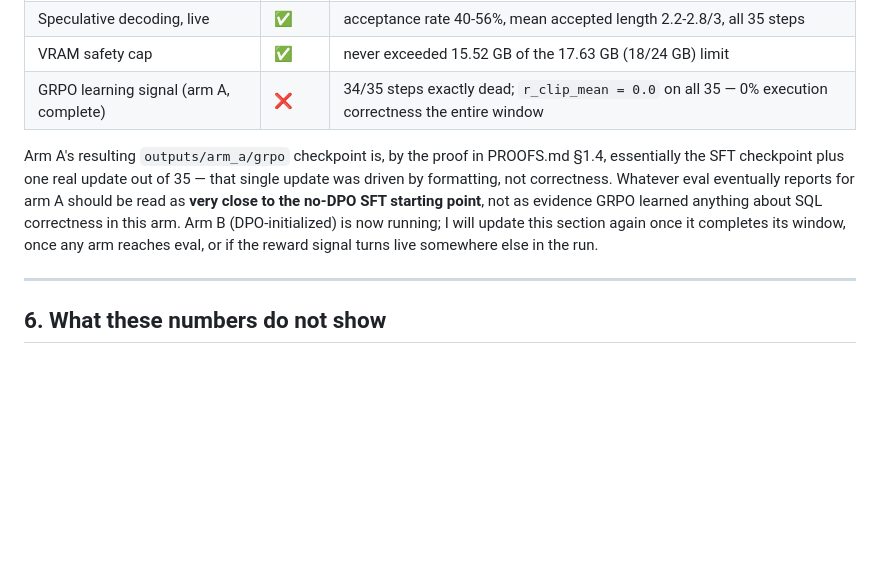
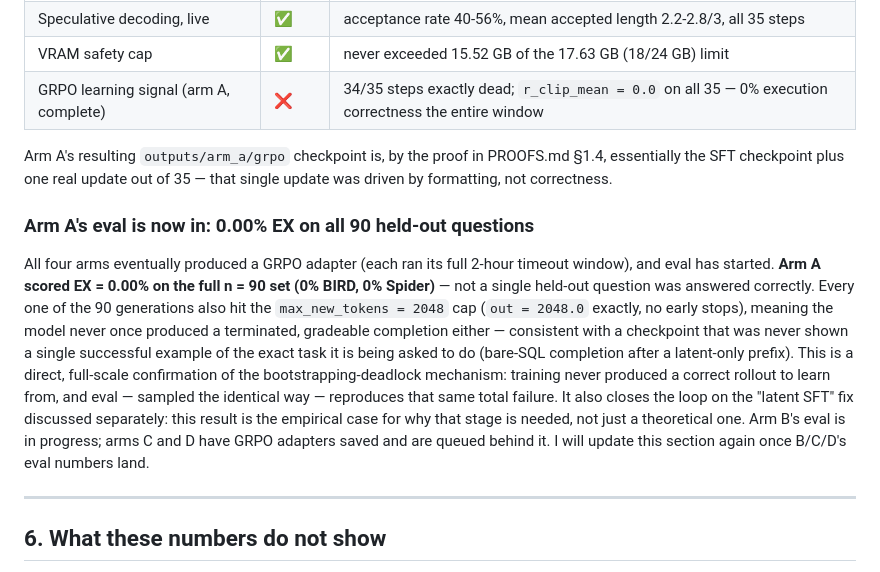
Before and after one commit to phkhanhtrinh23/LatentSQL, a Markdown page: RESULTS.md, the part around the change. Drawn GitHub-style; blank space fills up the shorter version.

Commit message:
Update RESULTS.md §5c: arm A eval complete, EX=0.00% on all 90 questions, confirming the bootstrapping-deadlock mechanism at full scale

```diff
--- a/RESULTS.md
+++ b/RESULTS.md
@@ -375,7 +375,11 @@ This does not mean the run is broken or should be killed — GRPO's own reward s
 | VRAM safety cap | ✅ | never exceeded 15.52 GB of the 17.63 GB (18/24 GB) limit |
 | GRPO learning signal (arm A, complete) | ❌ | 34/35 steps exactly dead; `r_clip_mean = 0.0` on all 35 — 0% execution correctness the entire window |
 
-Arm A's resulting `outputs/arm_a/grpo` checkpoint is, by the proof in PROOFS.md §1.4, essentially the SFT checkpoint plus one real update out of 35 — that single update was driven by formatting, not correctness. Whatever eval eventually reports for arm A should be read as **very close to the no-DPO SFT starting point**, not as evidence GRPO learned anything about SQL correctness in this arm. Arm B (DPO-initialized) is now running; I will update this section again once it completes its window, once any arm reaches eval, or if the reward signal turns live somewhere else in the run.
+Arm A's resulting `outputs/arm_a/grpo` checkpoint is, by the proof in PROOFS.md §1.4, essentially the SFT checkpoint plus one real update out of 35 — that single update was driven by formatting, not correctness.
+
+### Arm A's eval is now in: 0.00% EX on all 90 held-out questions
+
+All four arms eventually produced a GRPO adapter (each ran its full 2-hour timeout window), and eval has started. **Arm A scored EX = 0.00% on the full n = 90 set (0% BIRD, 0% Spider)** — not a single held-out question was answered correctly. Every one of the 90 generations also hit the `max_new_tokens = 2048` cap (`out = 2048.0` exactly, no early stops), meaning the model never once produced a terminated, gradeable completion either — consistent with a checkpoint that was never shown a single successful example of the exact task it is being asked to do (bare-SQL completion after a latent-only prefix). This is a direct, full-scale confirmation of the bootstrapping-deadlock mechanism: training never produced a correct rollout to learn from, and eval — sampled the identical way — reproduces that same total failure. It also closes the loop on the "latent SFT" fix discussed separately: this result is the empirical case for why that stage is needed, not just a theoretical one. Arm B's eval is in progress; arms C and D have GRPO adapters saved and are queued behind it. I will update this section again once B/C/D's eval numbers land.
 
 ---
 
```
